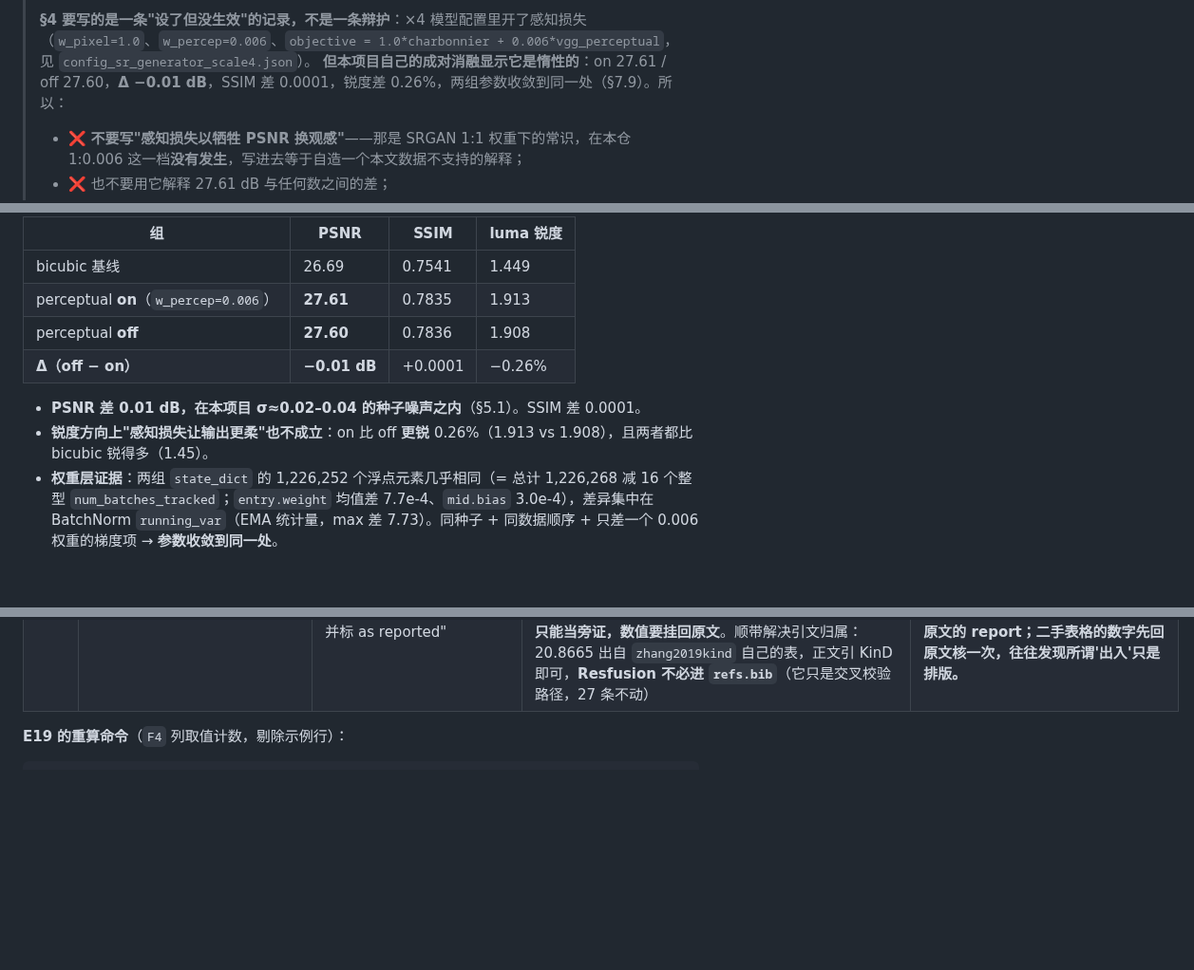
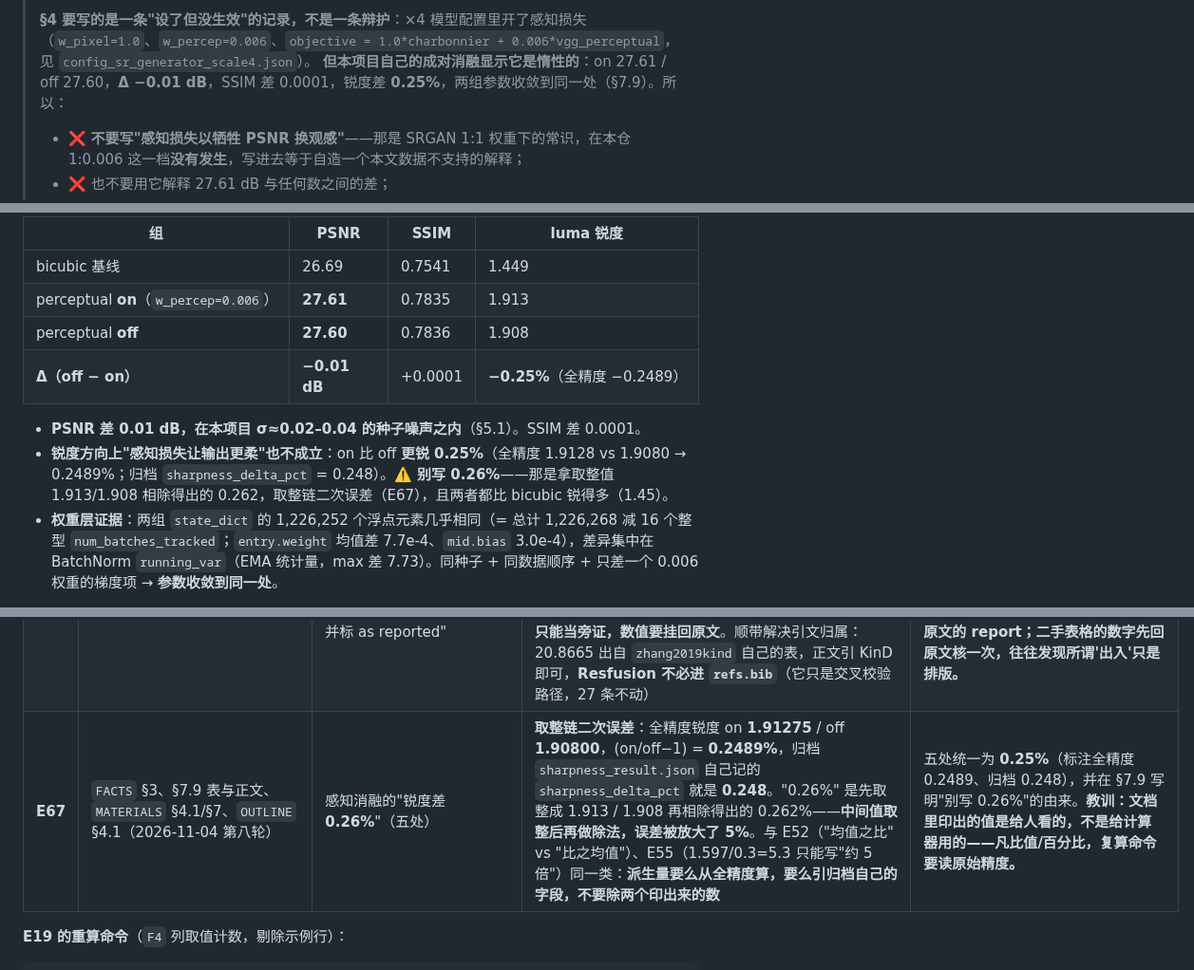
Before and after one commit to ElijahZhao/pixelforge-image-restoration-, a Markdown page: paper/FACTS.md, 3 parts joined by grey strips. Shown at 95% size. GitHub-like rendering; blank space fills up the shorter version.

```diff
--- a/paper/FACTS.md
+++ b/paper/FACTS.md
@@ -139,7 +139,7 @@ for k in ('F1','F2','F3','F4','F5','F6','F7'):
 > **LR 不是常数**：三个任务都用 `CosineAnnealingLR(optimizer, args.epochs)`（`train/train.py:260`），即**整个训练周期内从初始 lr 退火到接近 0**。写 §4 时若只给"初始 lr = 1e-4"，读者会按常数 lr 理解。要写"cosine 退火，T_max = 总轮数"。
 >
 > **§4 要写的是一条"设了但没生效"的记录，不是一条辩护**：×4 模型配置里开了感知损失（`w_pixel=1.0`、`w_percep=0.006`、`objective = 1.0*charbonnier + 0.006*vgg_perceptual`，见 `config_sr_generator_scale4.json`）。
-> **但本项目自己的成对消融显示它是惰性的**：on 27.61 / off 27.60，**Δ −0.01 dB**，SSIM 差 0.0001，锐度差 0.26%，两组参数收敛到同一处（§7.9）。所以：
+> **但本项目自己的成对消融显示它是惰性的**：on 27.61 / off 27.60，**Δ −0.01 dB**，SSIM 差 0.0001，锐度差 **0.25%**，两组参数收敛到同一处（§7.9）。所以：
 > - ❌ **不要写"感知损失以牺牲 PSNR 换观感"**——那是 SRGAN 1:1 权重下的常识，在本仓 1:0.006 这一档**没有发生**，写进去等于自造一个本文数据不支持的解释；
 > - ❌ 也不要用它解释 27.61 dB 与任何数之间的差；
 > - ✅ 就写"配置如此、实测惰性、且只对 0.006 成立，不外推"。
@@ -619,10 +619,10 @@ print('ratio vs 0.3 dB: %.2f' % (b/0.3))
 | bicubic 基线 | 26.69 | 0.7541 | 1.449 |
 | perceptual **on**（`w_percep=0.006`） | **27.61** | 0.7835 | 1.913 |
 | perceptual **off** | **27.60** | 0.7836 | 1.908 |
-| **Δ（off − on）** | **−0.01 dB** | +0.0001 | −0.26% |
+| **Δ（off − on）** | **−0.01 dB** | +0.0001 | **−0.25%**（全精度 −0.2489） |
 
 - **PSNR 差 0.01 dB，在本项目 σ≈0.02–0.04 的种子噪声之内**（§5.1）。SSIM 差 0.0001。
-- **锐度方向上"感知损失让输出更柔"也不成立**：on 比 off **更锐** 0.26%（1.913 vs 1.908），且两者都比 bicubic 锐得多（1.45）。
+- **锐度方向上"感知损失让输出更柔"也不成立**：on 比 off **更锐** **0.25%**（全精度 1.9128 vs 1.9080 → 0.2489%；归档 `sharpness_delta_pct` = 0.248）。⚠️ **别写 0.26%**——那是拿取整值 1.913/1.908 相除得出的 0.262，取整链二次误差（E67），且两者都比 bicubic 锐得多（1.45）。
 - **权重层证据**：两组 `state_dict` 的 1,226,252 个浮点元素几乎相同（= 总计 1,226,268 减 16 个整型 `num_batches_tracked`；`entry.weight` 均值差 7.7e-4、`mid.bias` 3.0e-4），差异集中在 BatchNorm `running_var`（EMA 统计量，max 差 7.73）。同种子 + 同数据顺序 + 只差一个 0.006 权重的梯度项 → **参数收敛到同一处**。
 
 > **所以正确的写法是**：×4 模型**配置里开了**感知损失（`w_percep=0.006`，`objective = 1.0*charbonnier + 0.006*vgg_perceptual`，可查 config）；但**在这一档权重下它是惰性的**，27.61 dB 既不能归因于它、也不能拿它解释任何差距。
@@ -852,6 +852,7 @@ print('ratio vs 0.3 dB: %.2f' % (b/0.3))
 | **E64** | `MATERIALS` §5.3 P1 行（2026-11-04 第八轮，**E47 的漏改残留**） | "模型侧对应 5 张是 **50–68 dB**" | **E47（第七轮前）已经禁写"50–68 dB"这个合并区间**（上下端分属不同任务：68.65 是 ×2/0839，50.43 是 ×2/0847），当时改了 `OUTLINE` §5.3 与 `FACTS` §5.4，**`MATERIALS` §5.3 没跟着改**，禁写值在文档里又活了两轮。FACTS §5.4 的"写作纪律"行原文就是"不要写'模型侧只有 50–68 dB'这种合并区间"——**禁区示例在另一份文档里原样出现**，与 E60（禁区里的错数）同性质 | 已拆为 **×4 54.9–63.4 / ×2 50.4–68.7** 并注明两端归属。**教训：每次立"禁写"，必须全局 grep 一遍那个值，把所有副本一次改完——只改当下看到的那份，等于给以后埋雷。** |
 | **E65** | `FACTS` §7.6（2026-11-04 第八轮） | ①"×4 全图协议 **+0.043**～+0.051"；②表行标 "**P3–P8** 区间"，但低光列的 1.51–1.95 是 **P3–P5** | ①**下界 0.043 不是全图协议的**：全图协议（P3–P8）的 `areaweight_shift` 下界是 P6 的 **+0.0435**，进位应写 0.044；+0.0430 是 **P2（中心块）** 的值，而 P2 不属于全图协议。上界 0.051 无误。②**低光只有 P1–P5**，没有 P6–P8，行标"P3–P8"对低光列不成立（值本身对：1.5077–1.9493 是 P3/P4/P5 的极值） | ①改为 "+0.044～+0.051（P3–P8：+0.0435～+0.0505）" 并注明 0.043 属 P2；②行标改为 "P3–P8 区间（低光是 P3–P5）"。**教训：区间要写"取自哪个集合"，集合在不同任务上不同时必须在行标里就分开。** |
 | **E66** | `FACTS` §9.3、`MATERIALS` §1/§7、`OUTLINE` §7（2026-11-04 第八轮，**查原文补一手来源**） | "Resfusion 同表把 **KinD 列为 20.87**……⚠️ 二手表格之间有出入（KinD 20.86 / 20.87），引用时给一位小数并标 as reported" | **一手来源一直没查，只核了二手表格。**实查 KinD 原文（arXiv:1905.04161，ar5iv HTML 与作者主页 PDF 两处一致）**Table IV 报 20.8665**——"20.86 / 20.87 的出入"根本不是两套数据，只是 **20.8665 的两种取整**（截断 20.86 / 四舍五入 20.87），歧义当场闭合。差值 20.8665 − 18.5094 = **2.3571 → 2.36 dB** 不变。这与 E51（摘要误读）、E43（口径反了）同类：**二手表格只能当旁证，数值要挂回原文**。顺带解决引文归属：20.8665 出自 `zhang2019kind` 自己的表，正文引 KinD 即可，**Resfusion 不必进 `refs.bib`**（它只是交叉校验路径，27 条不动） | 已在 §9.3 写明一手来源（Table IV = 20.8665）与取整关系；`MATERIALS`/`OUTLINE` 的对比值加注"原文 Table IV = 20.8665"，出处挂 `zhang2019kind`。**教训：写"as reported"时，'reported' 必须是原文的 report；二手表格的数字先回原文核一次，往往发现所谓'出入'只是排版。** |
+| **E67** | `FACTS` §3、§7.9 表与正文、`MATERIALS` §4.1/§7、`OUTLINE` §4.1（2026-11-04 第八轮） | 感知消融的"锐度差 **0.26%**"（五处） | **取整链二次误差**：全精度锐度 on **1.91275** / off **1.90800**，(on/off−1) = **0.2489%**，归档 `sharpness_result.json` 自己记的 `sharpness_delta_pct` 就是 **0.248**。"0.26%" 是先取整成 1.913 / 1.908 再相除得出的 0.262%——**中间值取整后再做除法，误差被放大了 5%**。与 E52（"均值之比" vs "比之均值"）、E55（1.597/0.3=5.3 只能写"约 5 倍"）同一类：**派生量要么从全精度算，要么引归档自己的字段，不要除两个印出来的数** | 五处统一为 **0.25%**（标注全精度 0.2489、归档 0.248），并在 §7.9 写明"别写 0.26%"的由来。**教训：文档里印出的值是给人看的，不是给计算器用的——凡比值/百分比，复算命令要读原始精度。** |
 
 **E19 的重算命令**（`F4` 列取值计数，剔除示例行）：
 
```
Also changed, not shown: paper/MATERIALS.md (+2 -2 lines), paper/OUTLINE.md (+1 -1 lines).
